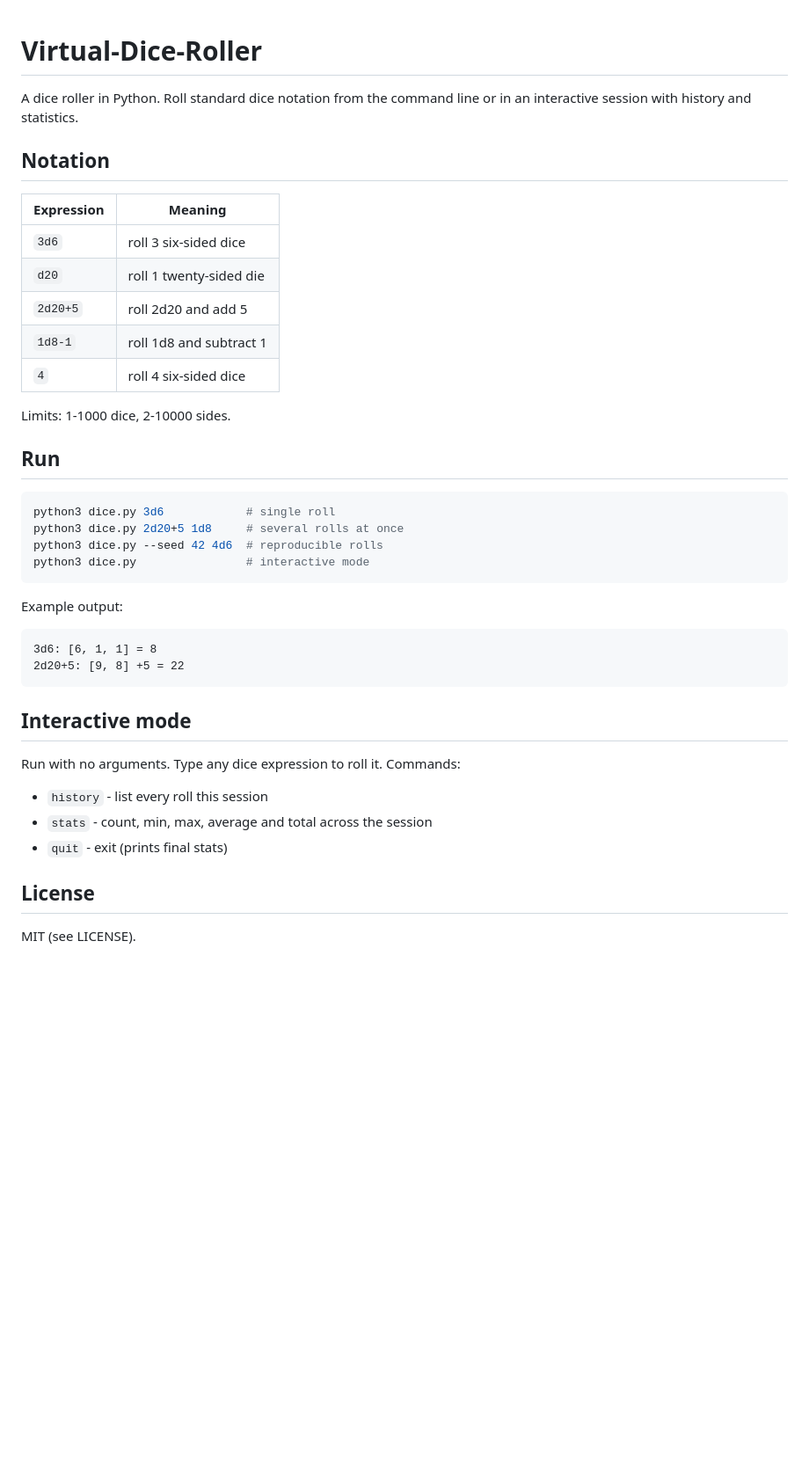
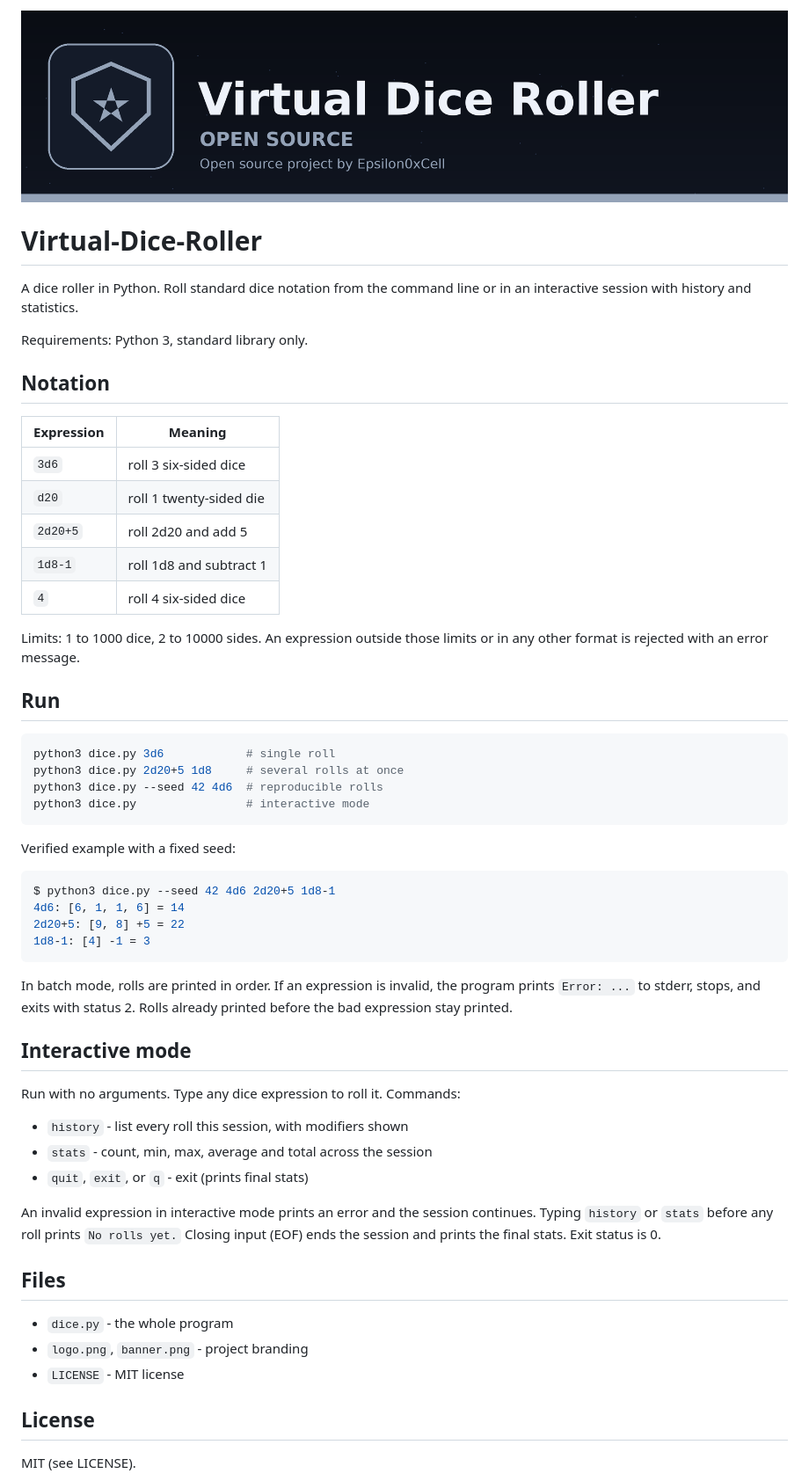
Before and after one commit to Epsilon0xCell/Virtual-Dice-Roller, a Markdown page: README.md, the part around the change. Shown at 88% size. GitHub-like rendering; pictures changed too: banner.png (added); blank space fills up the shorter version.

Commit message:
Fix interactive history modifier display and empty history, align README and add branding

````diff
--- a/README.md
+++ b/README.md
@@ -1,7 +1,11 @@
+![Virtual Dice Roller banner](banner.png)
+
 # Virtual-Dice-Roller
 
 A dice roller in Python. Roll standard dice notation from the command line or
 in an interactive session with history and statistics.
+
+Requirements: Python 3, standard library only.
 
 ## Notation
 
@@ -13,7 +17,8 @@ in an interactive session with history and statistics.
 | `1d8-1`    | roll 1d8 and subtract 1        |
 | `4`        | roll 4 six-sided dice          |
 
-Limits: 1-1000 dice, 2-10000 sides.
+Limits: 1 to 1000 dice, 2 to 10000 sides. An expression outside those limits
+or in any other format is rejected with an error message.
 
 ## Run
 
@@ -24,20 +29,37 @@ python3 dice.py --seed 42 4d6  # reproducible rolls
 python3 dice.py                # interactive mode
 ```
 
-Example output:
+Verified example with a fixed seed:
 
+```sh
+$ python3 dice.py --seed 42 4d6 2d20+5 1d8-1
+4d6: [6, 1, 1, 6] = 14
+2d20+5: [9, 8] +5 = 22
+1d8-1: [4] -1 = 3
 ```
-3d6: [6, 1, 1] = 8
-2d20+5: [9, 8] +5 = 22
-```
+
+In batch mode, rolls are printed in order. If an expression is invalid, the
+program prints `Error: ...` to stderr, stops, and exits with status 2. Rolls
+already printed before the bad expression stay printed.
 
 ## Interactive mode
 
 Run with no arguments. Type any dice expression to roll it. Commands:
 
-- `history` - list every roll this session
+- `history` - list every roll this session, with modifiers shown
 - `stats` - count, min, max, average and total across the session
-- `quit` - exit (prints final stats)
+- `quit`, `exit`, or `q` - exit (prints final stats)
+
+An invalid expression in interactive mode prints an error and the session
+continues. Typing `history` or `stats` before any roll prints
+`No rolls yet.` Closing input (EOF) ends the session and prints the final
+stats. Exit status is 0.
+
+## Files
+
+- `dice.py` - the whole program
+- `logo.png`, `banner.png` - project branding
+- `LICENSE` - MIT license
 
 ## License
 
````
Also changed, not shown: logo.png (added), 1 other file.
